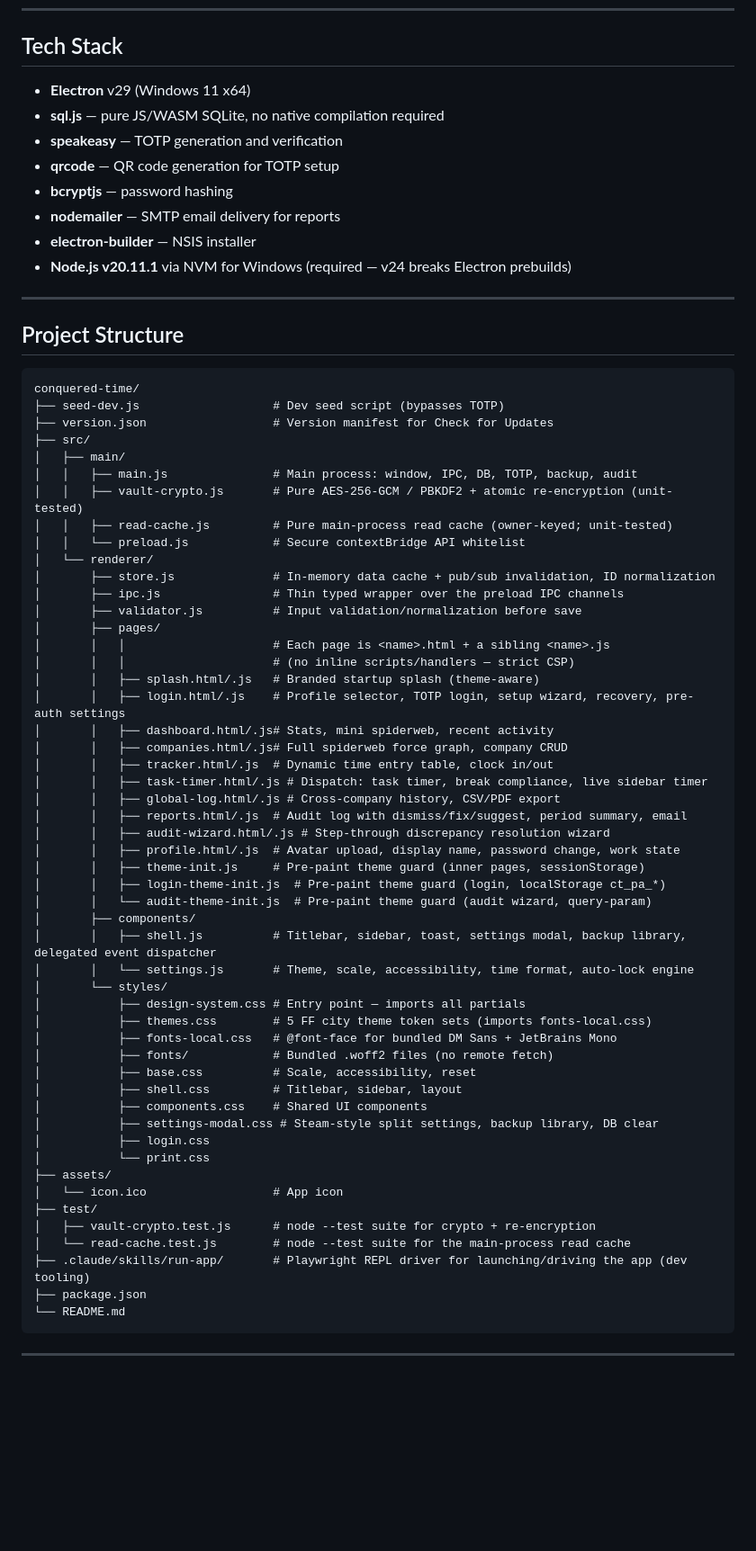
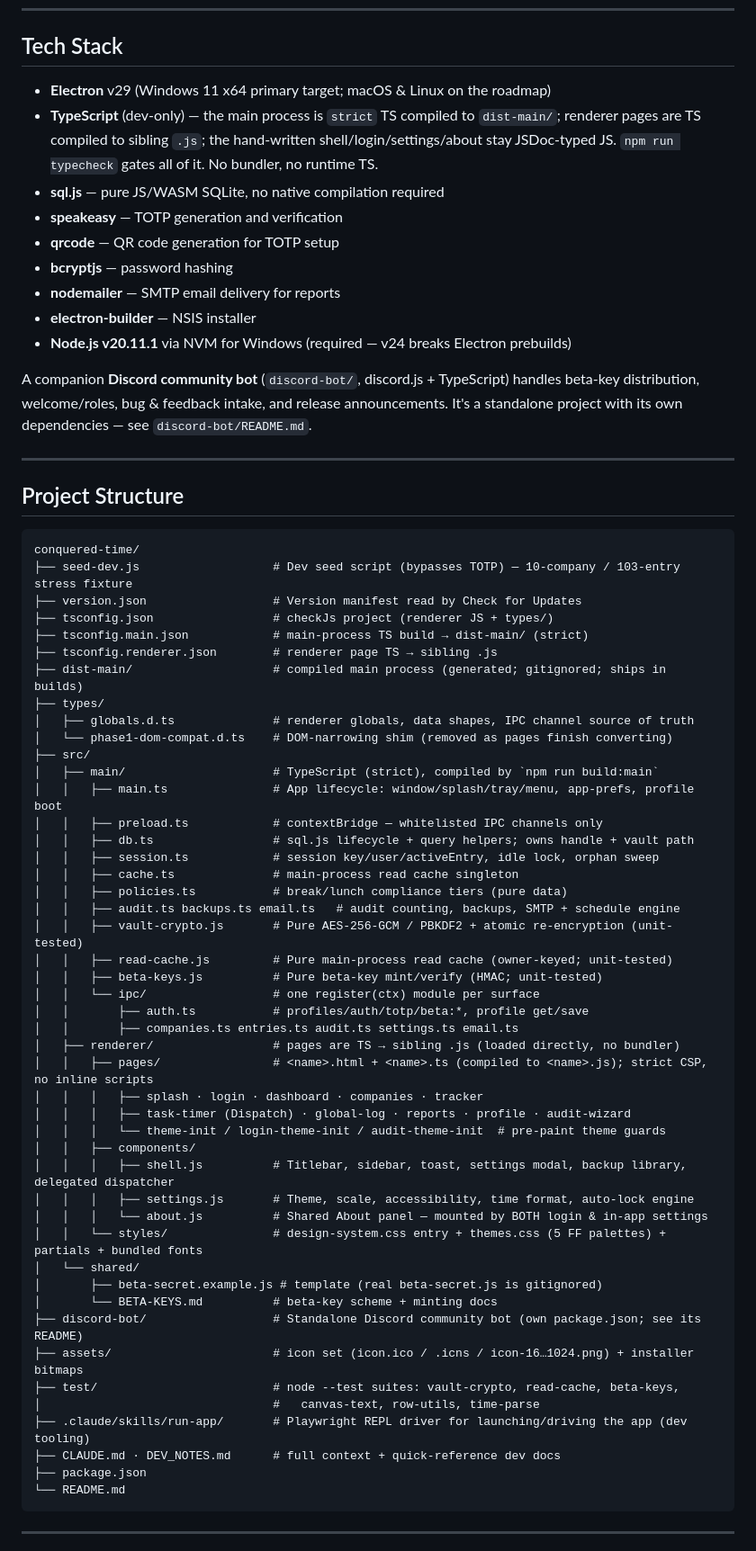
Before and after one commit to Conqueror-Mod/conquered-time, a Markdown page: README.md, the part around one of its changes. Shown at 90% size. GitHub-like rendering; blank space fills up the shorter version.

Commit message:
docs: refresh README + DEV_NOTES for current state
Bring the public/dev docs up to date after the TypeScript refactor, the beta
launch, and the Discord bot:

- README: TypeScript in the tech stack; rewritten Project Structure (src/main
  TS + ipc/ modules, dist-main, types/, shared about.js, discord-bot/); new
  Beta access & community section; live-session + no-overlap-web features;
  expanded test coverage note.
- DEV_NOTES: main.js/preload.js → .ts references; ipc/*.ts handler location +
  IpcInvokeMap; 10-company/103-entry stress seed; TS-refactor-complete note;
  new Beta Keys & Discord Bot quick-reference (incl. how to clear a tester key);
  release-cutting checklist.

Co-Authored-By: Claude Opus 4.8 <noreply@anthropic.com>

````diff
--- a/README.md
+++ b/README.md
@@ -42,7 +43,8 @@ A secure, locally-encrypted desktop time tracker built for remote professionals
 
 ## Tech Stack
 
-- **Electron** v29 (Windows 11 x64)
+- **Electron** v29 (Windows 11 x64 primary target; macOS & Linux on the roadmap)
+- **TypeScript** (dev-only) — the main process is `strict` TS compiled to `dist-main/`; renderer pages are TS compiled to sibling `.js`; the hand-written shell/login/settings/about stay JSDoc-typed JS. `npm run typecheck` gates all of it. No bundler, no runtime TS.
 - **sql.js** — pure JS/WASM SQLite, no native compilation required
 - **speakeasy** — TOTP generation and verification
 - **qrcode** — QR code generation for TOTP setup
@@ -51,60 +53,57 @@ A secure, locally-encrypted desktop time tracker built for remote professionals
 - **electron-builder** — NSIS installer
 - **Node.js v20.11.1** via NVM for Windows (required — v24 breaks Electron prebuilds)
 
+A companion **Discord community bot** (`discord-bot/`, discord.js + TypeScript) handles beta-key distribution, welcome/roles, bug & feedback intake, and release announcements. It's a standalone project with its own dependencies — see `discord-bot/README.md`.
+
 ---
 
 ## Project Structure
 
 ```
 conquered-time/
-├── seed-dev.js                   # Dev seed script (bypasses TOTP)
-├── version.json                  # Version manifest for Check for Updates
+├── seed-dev.js                   # Dev seed script (bypasses TOTP) — 10-company / 103-entry stress fixture
+├── version.json                  # Version manifest read by Check for Updates
+├── tsconfig.json                 # checkJs project (renderer JS + types/)
+├── tsconfig.main.json            # main-process TS build → dist-main/ (strict)
+├── tsconfig.renderer.json        # renderer page TS → sibling .js
+├── dist-main/                    # compiled main process (generated; gitignored; ships in builds)
+├── types/
+│   ├── globals.d.ts              # renderer globals, data shapes, IPC channel source of truth
+│   └── phase1-dom-compat.d.ts    # DOM-narrowing shim (removed as pages finish converting)
 ├── src/
-│   ├── main/
-│   │   ├── main.js               # Main process: window, IPC, DB, TOTP, backup, audit
+│   ├── main/                     # TypeScript (strict), compiled by `npm run build:main`
+│   │   ├── main.ts               # App lifecycle: window/splash/tray/menu, app-prefs, profile boot
+│   │   ├── preload.ts            # contextBridge — whitelisted IPC channels only
+│   │   ├── db.ts                 # sql.js lifecycle + query helpers; owns handle + vault path
+│   │   ├── session.ts            # session key/user/activeEntry, idle lock, orphan sweep
+│   │   ├── cache.ts              # main-process read cache singleton
+│   │   ├── policies.ts           # break/lunch compliance tiers (pure data)
+│   │   ├── audit.ts backups.ts email.ts   # audit counting, backups, SMTP + schedule engine
 │   │   ├── vault-crypto.js       # Pure AES-256-GCM / PBKDF2 + atomic re-encryption (unit-tested)
 │   │   ├── read-cache.js         # Pure main-process read cache (owner-keyed; unit-tested)
-│   │   └── preload.js            # Secure contextBridge API whitelist
-│   └── renderer/
-│       ├── store.js              # In-memory data cache + pub/sub invalidation, ID normalization
-│       ├── ipc.js                # Thin typed wrapper over the preload IPC channels
-│       ├── validator.js          # Input validation/normalization before save
-│       ├── pages/
-│       │   │                     # Each page is <name>.html + a sibling <name>.js
-│       │   │                     # (no inline scripts/handlers — strict CSP)
-│       │   ├── splash.html/.js   # Branded startup splash (theme-aware)
-│       │   ├── login.html/.js    # Profile selector, TOTP login, setup wizard, recovery, pre-auth settings
-│       │   ├── dashboard.html/.js# Stats, mini spiderweb, recent activity
-│       │   ├── companies.html/.js# Full spiderweb force graph, company CRUD
-│       │   ├── tracker.html/.js  # Dynamic time entry table, clock in/out
-│       │   ├── task-timer.html/.js # Dispatch: task timer, break compliance, live sidebar timer
-│       │   ├── global-log.html/.js # Cross-company history, CSV/PDF export
-│       │   ├── reports.html/.js  # Audit log with dismiss/fix/suggest, period summary, email
-│       │   ├── audit-wizard.html/.js # Step-through discrepancy resolution wizard
-│       │   ├── profile.html/.js  # Avatar upload, display name, password change, work state
-│       │   ├── theme-init.js     # Pre-paint theme guard (inner pages, sessionStorage)
-│       │   ├── login-theme-init.js  # Pre-paint theme guard (login, localStorage ct_pa_*)
-│       │   └── audit-theme-init.js  # Pre-paint theme guard (audit wizard, query-param)
-│       ├── components/
-│       │   ├── shell.js          # Titlebar, sidebar, toast, settings modal, backup library, delegated event dispatcher
-│       │   └── settings.js       # Theme, scale, accessibility, time format, auto-lock engine
-│       └── styles/
-│           ├── design-system.css # Entry point — imports all partials
-│           ├── themes.css        # 5 FF city theme token sets (imports fonts-local.css)
-│           ├── fonts-local.css   # @font-face for bundled DM Sans + JetBrains Mono
-│           ├── fonts/            # Bundled .woff2 files (no remote fetch)
-│           ├── base.css          # Scale, accessibility, reset
-│           ├── shell.css         # Titlebar, sidebar, layout
-│           ├── components.css    # Shared UI components
-│           ├── settings-modal.css # Steam-style split settings, backup library, DB clear
-│           ├── login.css
-│           └── print.css
-├── assets/
-│   └── icon.ico                  # App icon
-├── test/
-│   ├── vault-crypto.test.js      # node --test suite for crypto + re-encryption
-│   └── read-cache.test.js        # node --test suite for the main-process read cache
+│   │   ├── beta-keys.js          # Pure beta-key mint/verify (HMAC; unit-tested)
+│   │   └── ipc/                  # one register(ctx) module per surface
+│   │       ├── auth.ts           # profiles/auth/totp/beta:*, profile get/save
+│   │       ├── companies.ts entries.ts audit.ts settings.ts email.ts
+│   ├── renderer/                 # pages are TS → sibling .js (loaded directly, no bundler)
+│   │   ├── pages/                # <name>.html + <name>.ts (compiled to <name>.js); strict CSP, no inline scripts
+│   │   │   ├── splash · login · dashboard · companies · tracker
+│   │   │   ├── task-timer (Dispatch) · global-log · reports · profile · audit-wizard
+│   │   │   └── theme-init / login-theme-init / audit-theme-init  # pre-paint theme guards
+│   │   ├── components/
+│   │   │   ├── shell.js          # Titlebar, sidebar, toast, settings modal, backup library, delegated dispatcher
+│   │   │   ├── settings.js       # Theme, scale, accessibility, time format, auto-lock engine
+│   │   │   └── about.js          # Shared About panel — mounted by BOTH login & in-app settings
+│   │   └── styles/               # design-system.css entry + themes.css (5 FF palettes) + partials + bundled fonts
+│   └── shared/
+│       ├── beta-secret.example.js # template (real beta-secret.js is gitignored)
+│       └── BETA-KEYS.md          # beta-key scheme + minting docs
+├── discord-bot/                  # Standalone Discord community bot (own package.json; see its README)
+├── assets/                       # icon set (icon.ico / .icns / icon-16…1024.png) + installer bitmaps
+├── test/                         # node --test suites: vault-crypto, read-cache, beta-keys,
+│                                 #   canvas-text, row-utils, time-parse
 ├── .claude/skills/run-app/       # Playwright REPL driver for launching/driving the app (dev tooling)
+├── CLAUDE.md · DEV_NOTES.md      # full context + quick-reference dev docs
 ├── package.json
 └── README.md
 ```
````
Also changed, not shown: other parts of README.md (+17 -7 lines), DEV_NOTES.md (+23 -10 lines).
